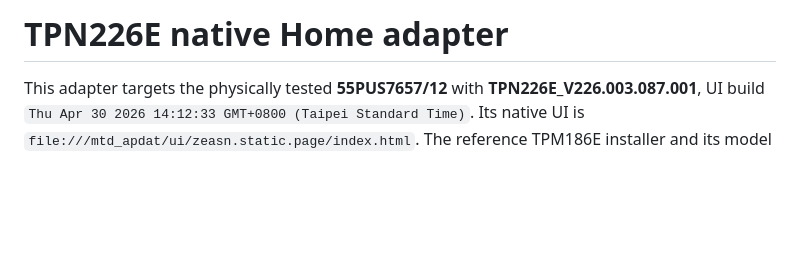
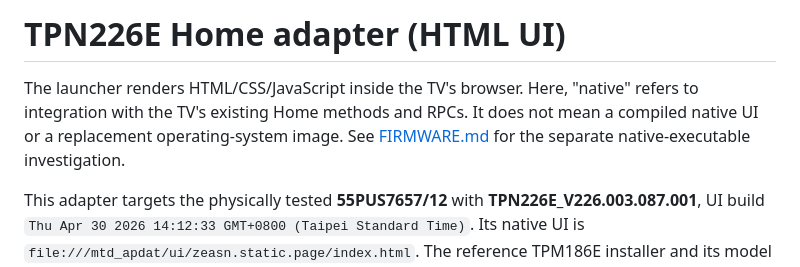
Before and after one commit to UAEpro/philips-tv-saphi-os-jailbreak, a Markdown page: native-nvt/README.md, the part around the change. Rendered like a GitHub page; blank space fills up the shorter version.

Commit message:
docs: distinguish HTML Home from native firmware launch support

```diff
--- a/native-nvt/README.md
+++ b/native-nvt/README.md
@@ -1,4 +1,9 @@
-# TPN226E native Home adapter
+# TPN226E Home adapter (HTML UI)
+
+The launcher renders HTML/CSS/JavaScript inside the TV's browser. Here, "native"
+refers to integration with the TV's existing Home methods and RPCs. It does not
+mean a compiled native UI or a replacement operating-system image. See
+[FIRMWARE.md](FIRMWARE.md) for the separate native-executable investigation.
 
 This adapter targets the physically tested **55PUS7657/12** with
 **TPN226E_V226.003.087.001**, UI build
```
Also changed, not shown: native-nvt/FIRMWARE.md (added, +90 -0 lines).
